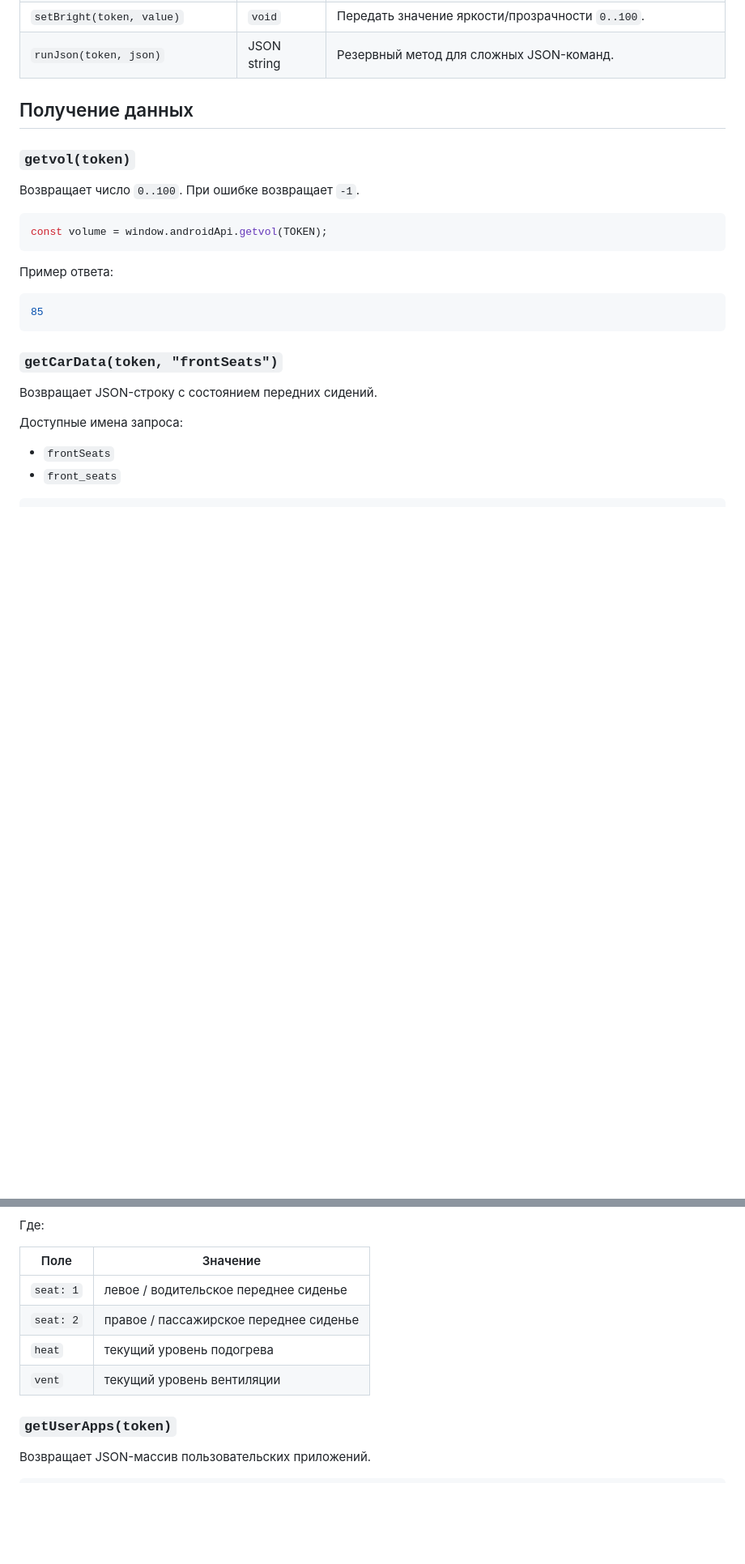
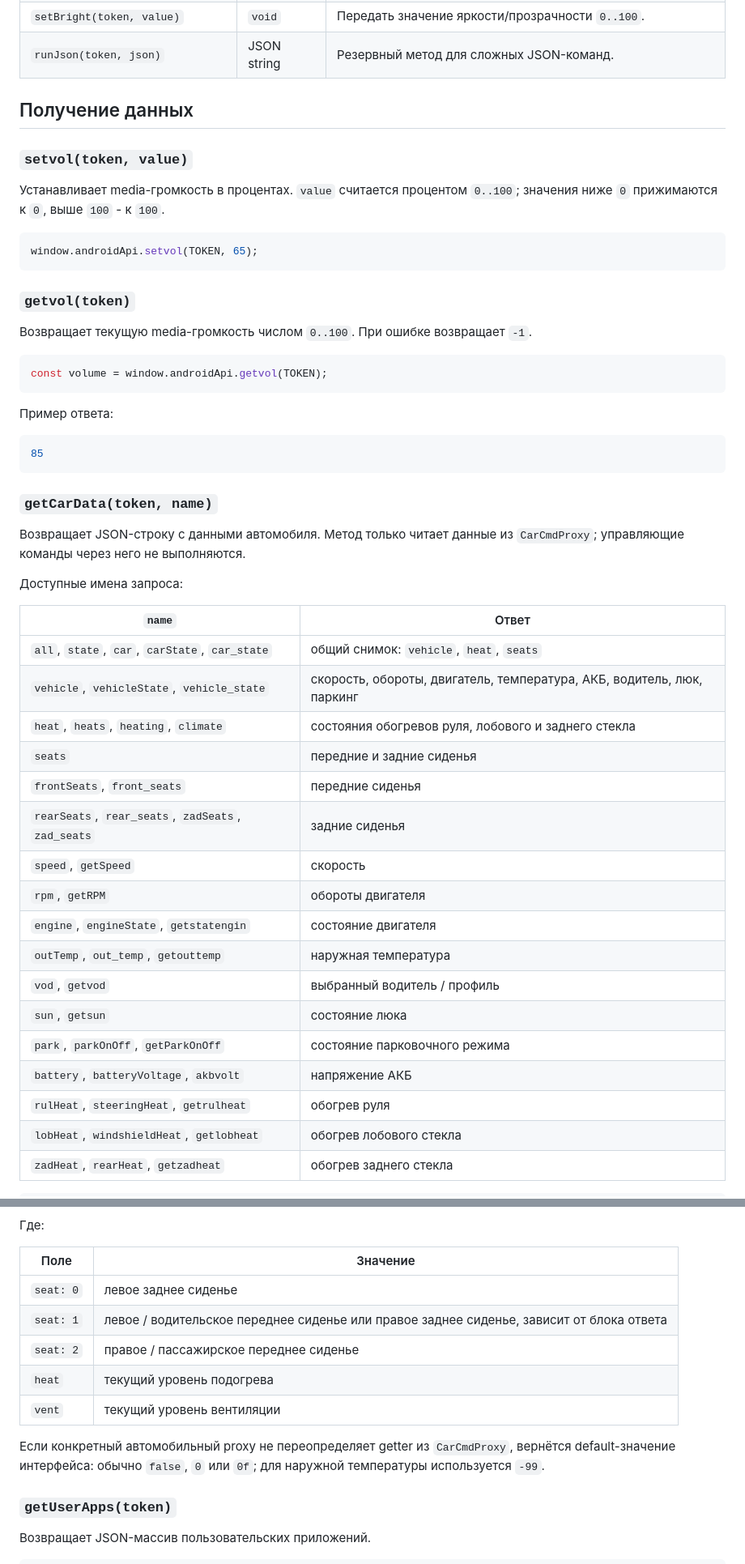
Before and after one commit to JCarTools/core_manifest, a Markdown page: README.md, 2 parts joined by grey strips. Shown at 81% size. GitHub-like rendering; blank space fills up the shorter version.

````diff
--- a/README.md
+++ b/README.md
@@ -50,9 +50,17 @@ window.androidApi.onJsReady(TOKEN);
 
 ## Получение данных
 
+### `setvol(token, value)`
+
+Устанавливает media-громкость в процентах. `value` считается процентом `0..100`; значения ниже `0` прижимаются к `0`, выше `100` - к `100`.
+
+```js
+window.androidApi.setvol(TOKEN, 65);
+```
+
 ### `getvol(token)`
 
-Возвращает число `0..100`. При ошибке возвращает `-1`.
+Возвращает текущую media-громкость числом `0..100`. При ошибке возвращает `-1`.
 
 ```js
 const volume = window.androidApi.getvol(TOKEN);
@@ -64,11 +72,29 @@ const volume = window.androidApi.getvol(TOKEN);
 85
 ```
 
-### `getCarData(token, "frontSeats")`
+### `getCarData(token, name)`
 
-Возвращает JSON-строку с состоянием передних сидений.
+Возвращает JSON-строку с данными автомобиля. Метод только читает данные из `CarCmdProxy`; управляющие команды через него не выполняются.
 
 Доступные имена запроса:
 
-- `frontSeats`
-- `front_seats`
+| `name` | Ответ |
+| --- | --- |
+| `all`, `state`, `car`, `carState`, `car_state` | общий снимок: `vehicle`, `heat`, `seats` |
+| `vehicle`, `vehicleState`, `vehicle_state` | скорость, обороты, двигатель, температура, АКБ, водитель, люк, паркинг |
+| `heat`, `heats`, `heating`, `climate` | состояния обогревов руля, лобового и заднего стекла |
+| `seats` | передние и задние сиденья |
+| `frontSeats`, `front_seats` | передние сиденья |
+| `rearSeats`, `rear_seats`, `zadSeats`, `zad_seats` | задние сиденья |
+| `speed`, `getSpeed` | скорость |
+| `rpm`, `getRPM` | обороты двигателя |
+| `engine`, `engineState`, `getstatengin` | состояние двигателя |
+| `outTemp`, `out_temp`, `getouttemp` | наружная температура |
+| `vod`, `getvod` | выбранный водитель / профиль |
+| `sun`, `getsun` | состояние люка |
+| `park`, `parkOnOff`, `getParkOnOff` | состояние парковочного режима |
+| `battery`, `batteryVoltage`, `akbvolt` | напряжение АКБ |
+| `rulHeat`, `steeringHeat`, `getrulheat` | обогрев руля |
+| `lobHeat`, `windshieldHeat`, `getlobheat` | обогрев лобового стекла |
+| `zadHeat`, `rearHeat`, `getzadheat` | обогрев заднего стекла |
+
@@ -101,10 +199,13 @@ const seats = JSON.parse(
 
 | Поле | Значение |
 | --- | --- |
-| `seat: 1` | левое / водительское переднее сиденье |
+| `seat: 0` | левое заднее сиденье |
+| `seat: 1` | левое / водительское переднее сиденье или правое заднее сиденье, зависит от блока ответа |
 | `seat: 2` | правое / пассажирское переднее сиденье |
 | `heat` | текущий уровень подогрева |
 | `vent` | текущий уровень вентиляции |
+
+Если конкретный автомобильный proxy не переопределяет getter из `CarCmdProxy`, вернётся default-значение интерфейса: обычно `false`, `0` или `0f`; для наружной температуры используется `-99`.
 
 ### `getUserApps(token)`
 
````
Also changed, not shown: other parts of README.md (+74 -2 lines).
